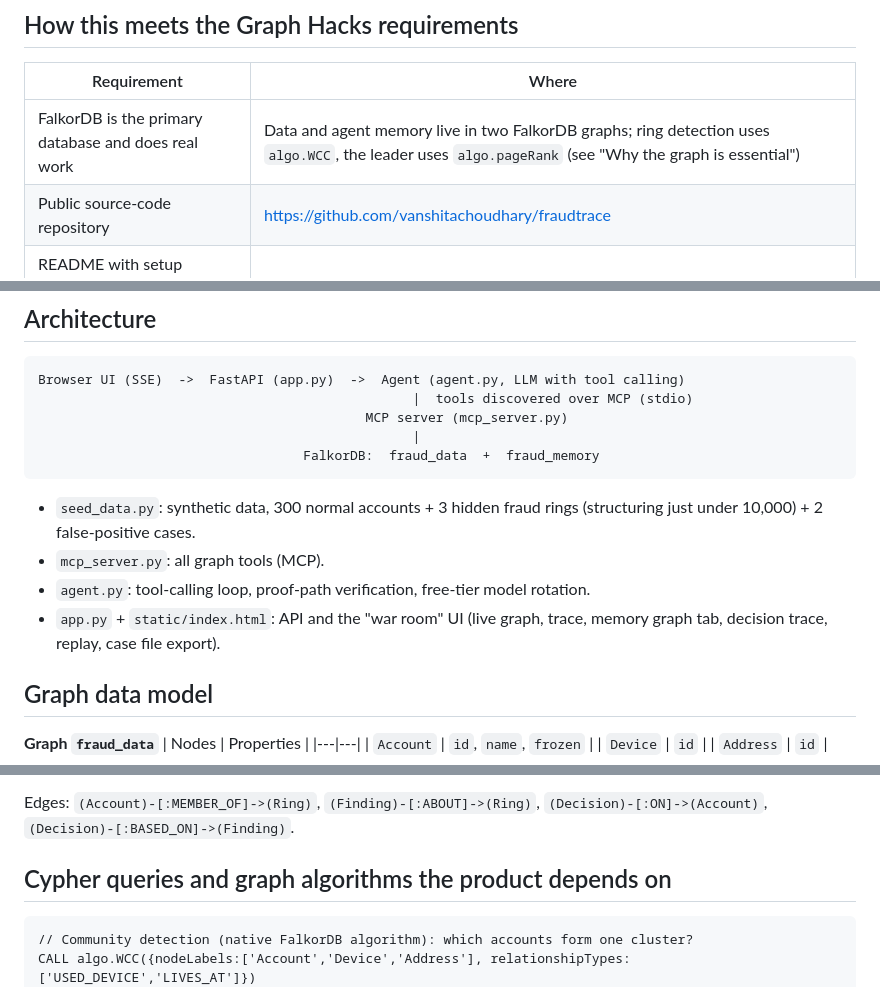
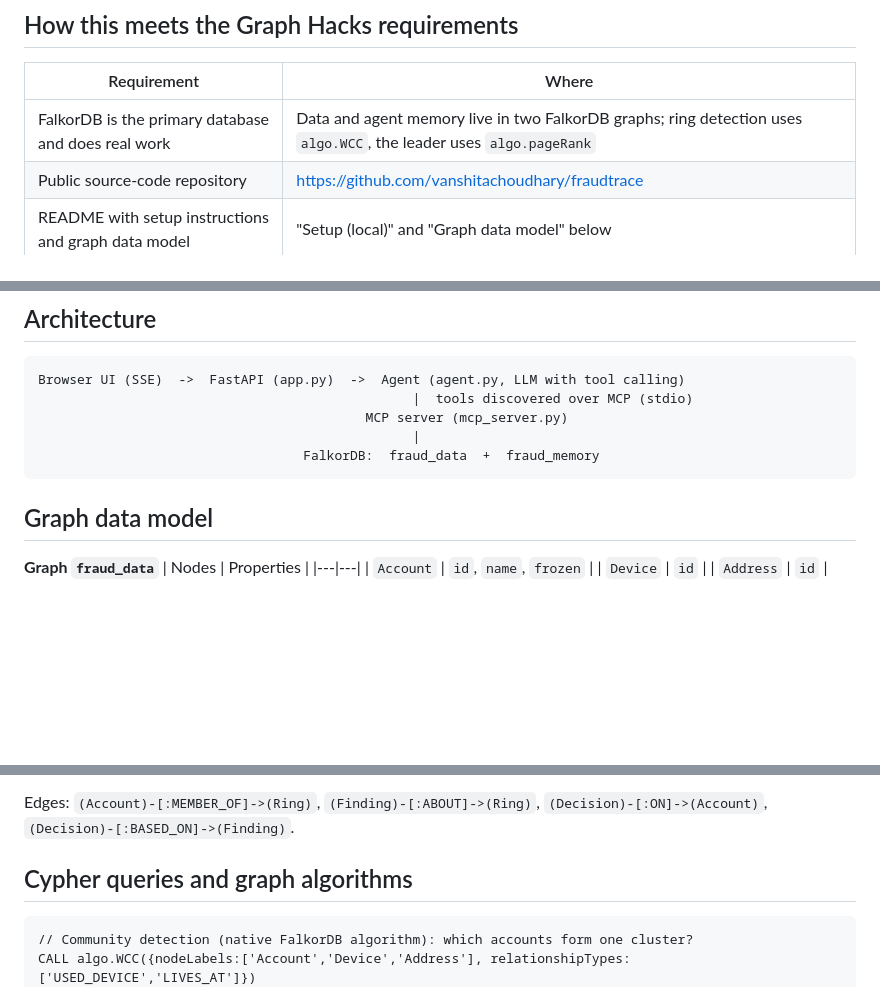
Before and after one commit to vanshitachoudhary/fraudtrace, a Markdown page: README.md, 3 parts joined by grey strips. Drawn GitHub-style; blank space fills up the shorter version.

````diff
--- a/README.md
+++ b/README.md
@@ -37,7 +37,7 @@ Typical result in our runs: first investigation 5 to 7 steps, same ring seen aga
 ## How this meets the Graph Hacks requirements
 | Requirement | Where |
 |---|---|
-| FalkorDB is the primary database and does real work | Data and agent memory live in two FalkorDB graphs; ring detection uses `algo.WCC`, the leader uses `algo.pageRank` (see "Why the graph is essential") |
+| FalkorDB is the primary database and does real work | Data and agent memory live in two FalkorDB graphs; ring detection uses `algo.WCC`, the leader uses `algo.pageRank` |
 | Public source-code repository | https://github.com/vanshitachoudhary/fraudtrace |
 | README with setup instructions and graph data model | "Setup (local)" and "Graph data model" below |
 | Cypher queries or graph algorithms the product depends on | "Cypher queries and graph algorithms" below |
@@ -67,10 +67,6 @@ Browser UI (SSE)  ->  FastAPI (app.py)  ->  Agent (agent.py, LLM with tool calli
                                                 |
                                   FalkorDB:  fraud_data  +  fraud_memory
 ```
-- `seed_data.py`: synthetic data, 300 normal accounts + 3 hidden fraud rings (structuring just under 10,000) + 2 false-positive cases.
-- `mcp_server.py`: all graph tools (MCP).
-- `agent.py`: tool-calling loop, proof-path verification, free-tier model rotation.
-- `app.py` + `static/index.html`: API and the "war room" UI (live graph, trace, memory graph tab, decision trace, replay, case file export).
 
 ## Graph data model
 
@@ -97,7 +93,7 @@ Browser UI (SSE)  ->  FastAPI (app.py)  ->  Agent (agent.py, LLM with tool calli
 
 Edges: `(Account)-[:MEMBER_OF]->(Ring)`, `(Finding)-[:ABOUT]->(Ring)`, `(Decision)-[:ON]->(Account)`, `(Decision)-[:BASED_ON]->(Finding)`.
 
-## Cypher queries and graph algorithms the product depends on
+## Cypher queries and graph algorithms
 ```cypher
 // Community detection (native FalkorDB algorithm): which accounts form one cluster?
 CALL algo.WCC({nodeLabels:['Account','Device','Address'], relationshipTypes:['USED_DEVICE','LIVES_AT']})
````
Also changed, not shown: other parts of README.md (+2 -2 lines).
